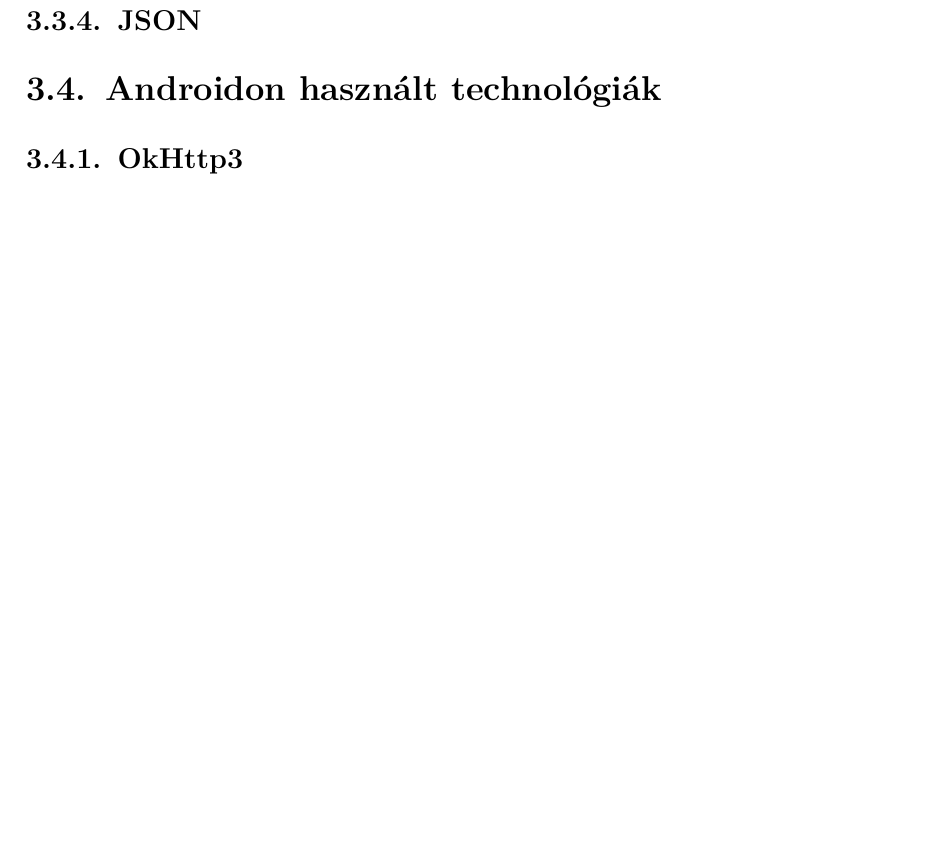
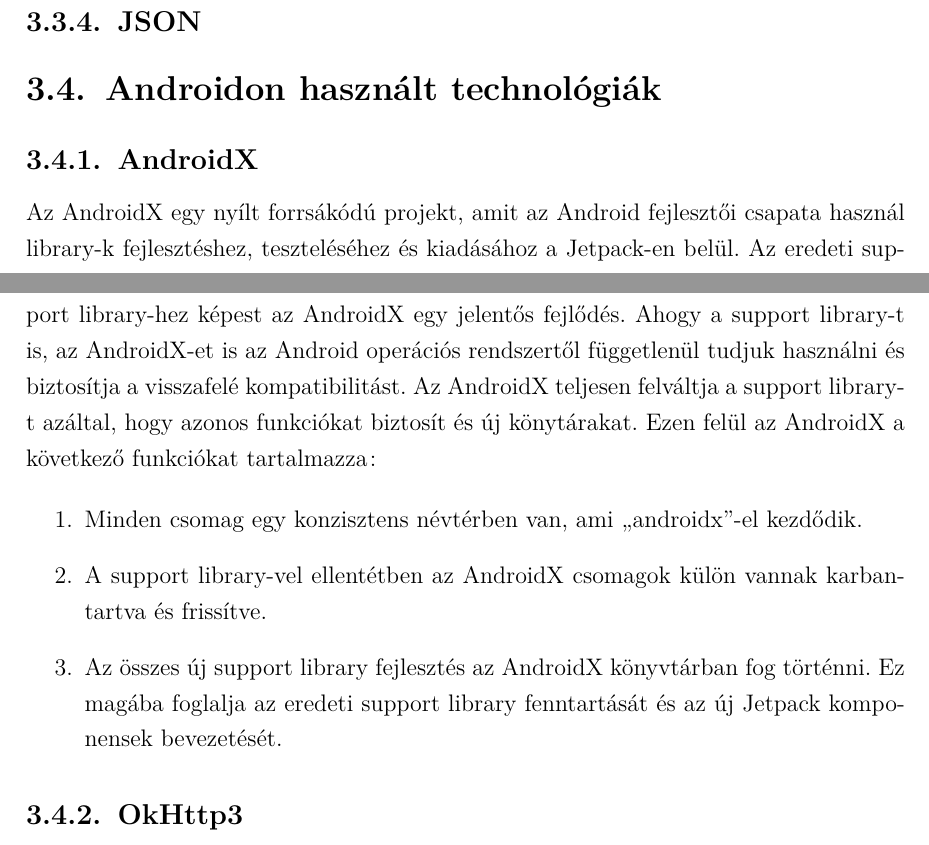
Before and after one commit to t0thkr1s/thesis, a LaTeX thesis (thesis.tex): part of page 11 of 18 before the commit and two parts of pages 10 and 11 of 18 after it, the two joined at a grey line, cut so that both start at the same text, the shorter picture padded with empty space. Compiled offline with pdfLaTeX.

Commit message:
update thesis

```diff
--- a/thesis.tex
+++ b/thesis.tex
@@ -191,6 +193,22 @@
 
 \section{Androidon használt technológiák}
 
+\subsection{AndroidX}
+
+Az AndroidX egy nyílt forrsákódú projekt, amit az Android fejlesztői csapata használ library-k fejlesztéshez, teszteléséhez és kiadásához a Jetpack-en belül.
+Az eredeti support library-hez képest az AndroidX egy jelentős fejlődés. Ahogy a support library-t is, az AndroidX-et is az Android operációs rendszertől függetlenül tudjuk használni és biztosítja a visszafelé kompatibilitást.
+Az AndroidX teljesen felváltja a support library-t azáltal, hogy azonos funkciókat biztosít és új könytárakat.
+Ezen felül az AndroidX a következő funkciókat tartalmazza:
+
+\begin{enumerate}
+	\item Minden csomag egy konzisztens névtérben van, ami ,,androidx''-el kezdődik.
+	\item A support library-vel ellentétben az AndroidX csomagok külön vannak karbantartva és frissítve.
+	\item Az összes új support library fejlesztés az AndroidX könyvtárban fog történni. Ez magába foglalja az eredeti support library fenntartását és az új Jetpack komponensek bevezetését.
+\end{enumerate}
+
+
+% forrás https://developer.android.com/jetpack/androidx
+
 \subsection{OkHttp3}
 
 \subsection{Okio}
```
Also changed, not shown: thesis.pdf, thesis.tex (4 more changed lines).
